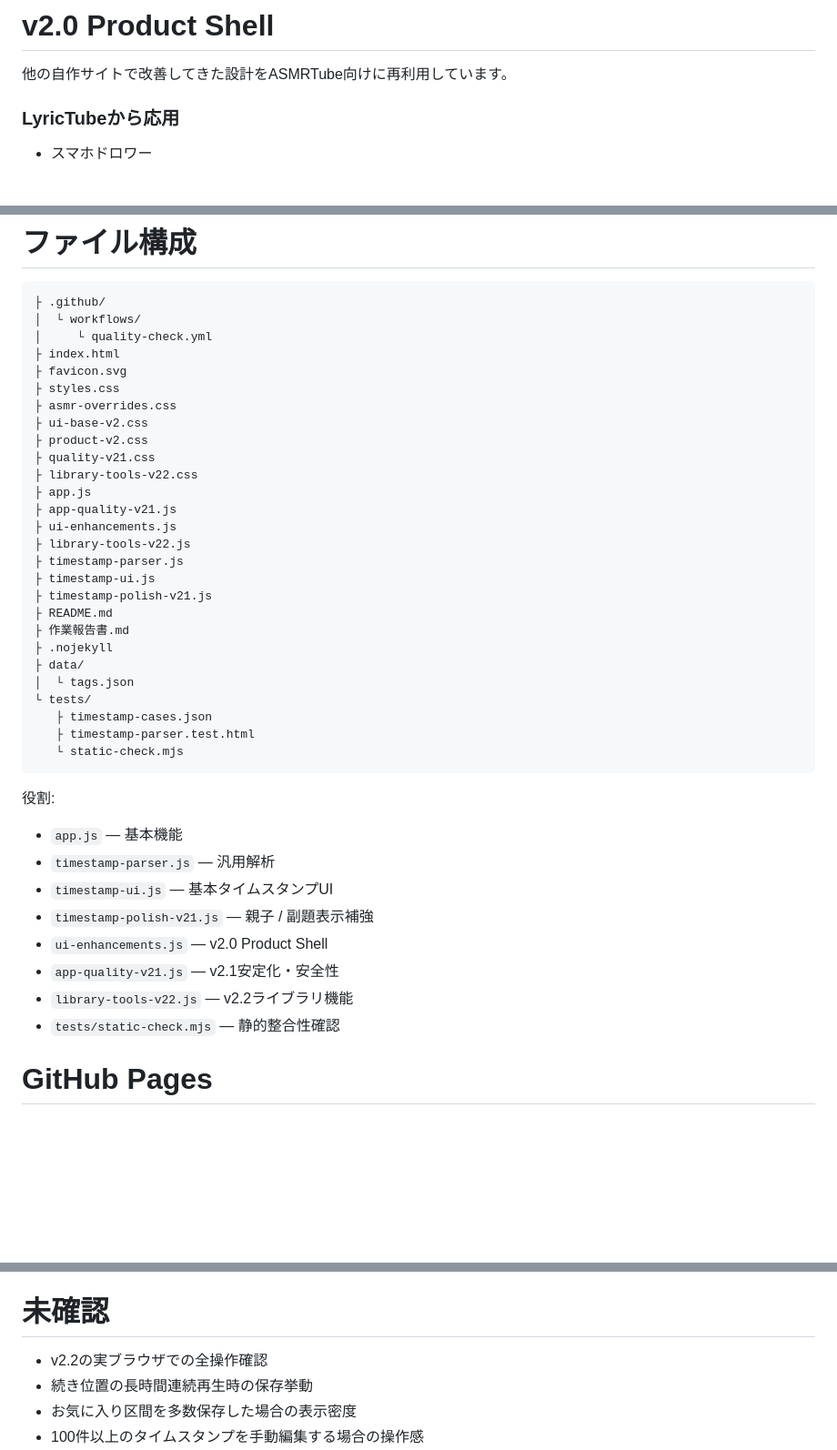
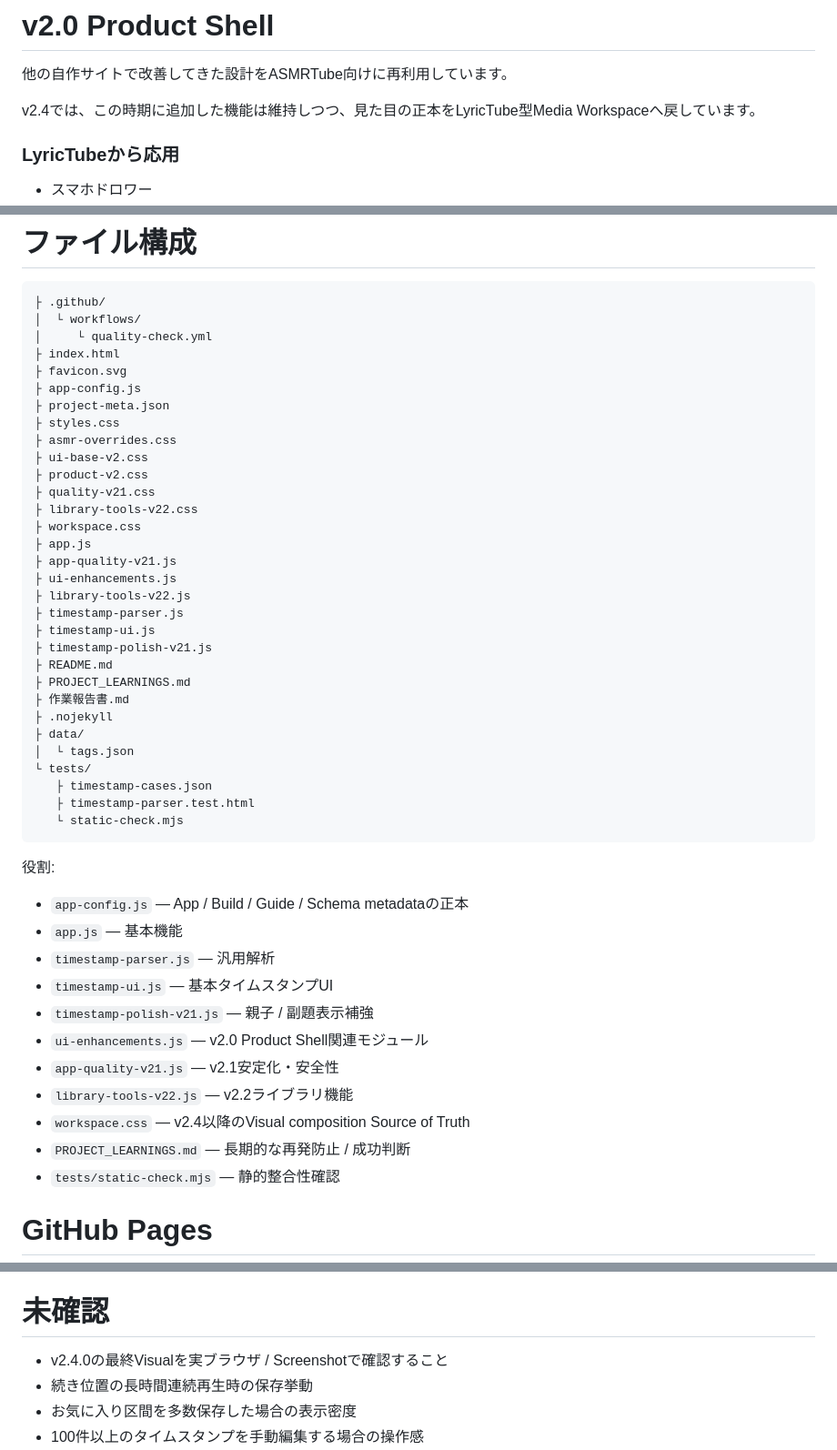
Before and after one commit to EliteMay/ar, a Markdown page: README.md, 3 parts joined by grey strips. Shown at 91% size. GitHub-like rendering; blank space fills up the shorter version.

```diff
--- a/README.md
+++ b/README.md
@@ -179,6 +212,8 @@ ASMR削除後8秒間 `元に戻す` を表示します。
 
 他の自作サイトで改善してきた設計をASMRTube向けに再利用しています。
 
+v2.4では、この時期に追加した機能は維持しつつ、見た目の正本をLyricTube型Media Workspaceへ戻しています。
+
 ### LyricTubeから応用
 
 - スマホドロワー
@@ -388,12 +425,15 @@ Esc         スマホサイドバーを閉じる
 │     └ quality-check.yml
 ├ index.html
 ├ favicon.svg
+├ app-config.js
+├ project-meta.json
 ├ styles.css
 ├ asmr-overrides.css
 ├ ui-base-v2.css
 ├ product-v2.css
 ├ quality-v21.css
 ├ library-tools-v22.css
+├ workspace.css
 ├ app.js
 ├ app-quality-v21.js
 ├ ui-enhancements.js
@@ -402,6 +442,7 @@ Esc         スマホサイドバーを閉じる
 ├ timestamp-ui.js
 ├ timestamp-polish-v21.js
 ├ README.md
+├ PROJECT_LEARNINGS.md
 ├ 作業報告書.md
 ├ .nojekyll
 ├ data/
@@ -414,13 +455,16 @@ Esc         スマホサイドバーを閉じる
 
 役割:
 
+- `app-config.js` — App / Build / Guide / Schema metadataの正本
 - `app.js` — 基本機能
 - `timestamp-parser.js` — 汎用解析
 - `timestamp-ui.js` — 基本タイムスタンプUI
 - `timestamp-polish-v21.js` — 親子 / 副題表示補強
-- `ui-enhancements.js` — v2.0 Product Shell
+- `ui-enhancements.js` — v2.0 Product Shell関連モジュール
 - `app-quality-v21.js` — v2.1安定化・安全性
 - `library-tools-v22.js` — v2.2ライブラリ機能
+- `workspace.css` — v2.4以降のVisual composition Source of Truth
+- `PROJECT_LEARNINGS.md` — 長期的な再発防止 / 成功判断
 - `tests/static-check.mjs` — 静的整合性確認
 
 # GitHub Pages
@@ -440,7 +484,7 @@ https://elitemay.github.io/asmrtube/
 
 # 未確認
 
-- v2.2の実ブラウザでの全操作確認
+- v2.4.0の最終Visualを実ブラウザ / Screenshotで確認すること
 - 続き位置の長時間連続再生時の保存挙動
 - お気に入り区間を多数保存した場合の表示密度
 - 100件以上のタイムスタンプを手動編集する場合の操作感
```
Also changed, not shown: other parts of README.md (+38 -3 lines).
